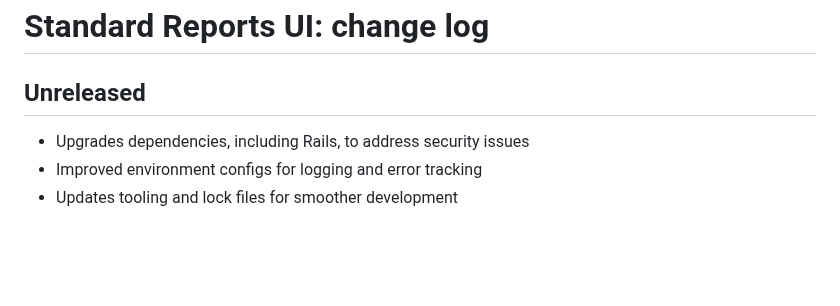
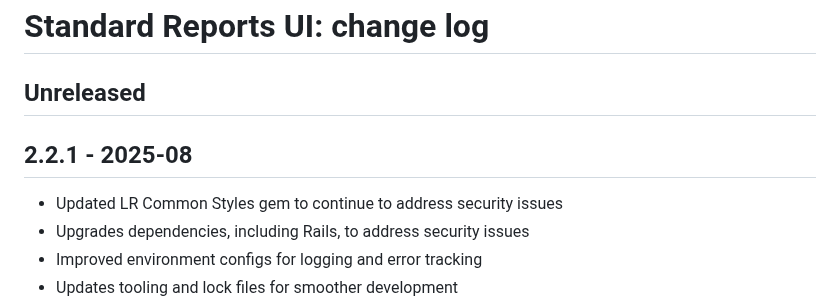
Before and after one commit to epimorphics/standard-reports-ui, a Markdown page: CHANGELOG.md, the part around the change. Rendered like a GitHub page; blank space fills up the shorter version.

Commit message:
docs: update CHANGELOG for dependency upgrades
- updates LR Common Styles gem dependency for security updates
- document ongoing improvements to configs and tooling

```diff
--- a/CHANGELOG.md
+++ b/CHANGELOG.md
@@ -2,6 +2,9 @@
 
 ## Unreleased
 
+## 2.2.1 - 2025-08
+
+- Updated LR Common Styles gem to continue to address security issues
 - Upgrades dependencies, including Rails, to address security issues
 - Improved environment configs for logging and error tracking
 - Updates tooling and lock files for smoother development
```
